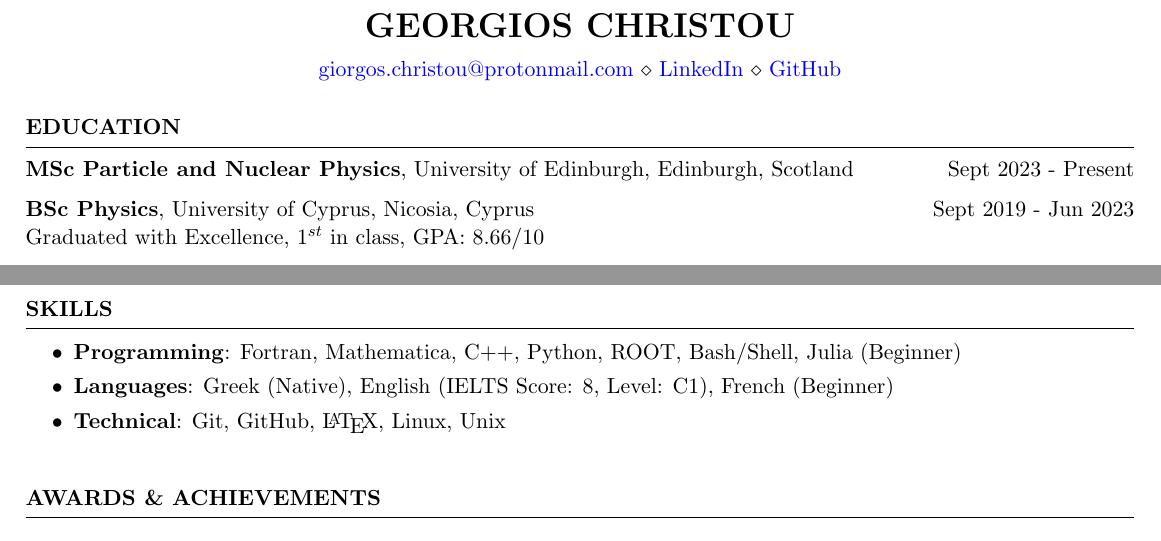
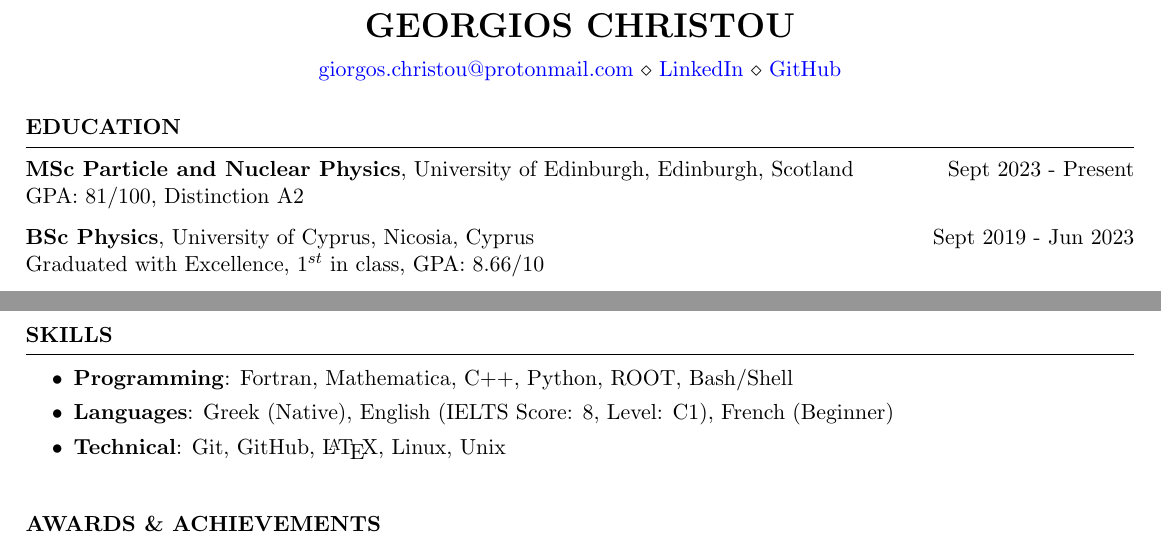
Before and after one commit to GiorgosChr/Curriculum_Vitae, a LaTeX CV (CV.tex): two parts of pages 1 and 2 of 2, joined at a grey line, cut so that both start at the same text. Compiled offline with pdfLaTeX.

Commit message:
Update on MSc GPA

```diff
--- a/CV.tex
+++ b/CV.tex
@@ -9,7 +9,8 @@
 \begin{document}
 
         \begin{rSection}{Education}
-                {\bf MSc Particle and Nuclear Physics}, University of Edinburgh, Edinburgh, Scotland \hfill {Sept 2023 - Present}
+                {\bf MSc Particle and Nuclear Physics}, University of Edinburgh, Edinburgh, Scotland \hfill {Sept 2023 - Present}\\
+                GPA: $81/100$, Distinction A2
 
                 {\bf BSc Physics}, University of Cyprus, Nicosia, Cyprus \hfill {Sept 2019 - Jun 2023}\\
                 Graduated with Excellence, $1^{st}$ in class, GPA: $8.66/10$
@@ -75,7 +76,7 @@
         \begin{rSection}{SKILLS}
                 \begin{itemize}
                         \itemsep -3pt {}
-                        \item \textbf{Programming}: Fortran, Mathematica, C++, Python, ROOT, Bash/Shell, Julia (Beginner)
+                        \item \textbf{Programming}: Fortran, Mathematica, C++, Python, ROOT, Bash/Shell
                         \item \textbf{Languages}: Greek (Native), English (IELTS Score: 8, Level: C1), French (Beginner)
                         \item \textbf{Technical}: Git, GitHub, \LaTeX, Linux, Unix
                 \end{itemize}
```
Also changed, not shown: CV.pdf.
